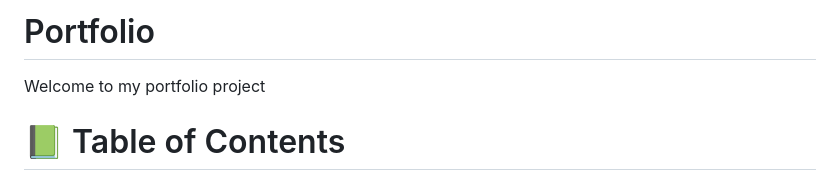
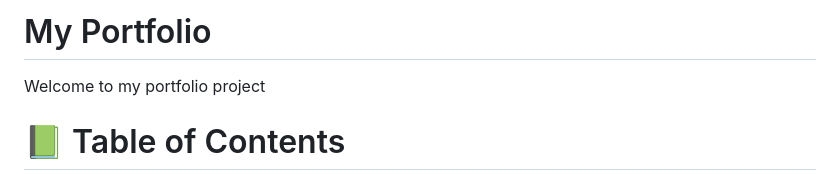
Before and after one commit to arnoldnekemiah/portfolio-m, a Markdown page: README.md, the part around the change. Rendered like a GitHub page.

```diff
--- a/README.md
+++ b/README.md
@@ -1,4 +1,4 @@
-# Portfolio
+# My Portfolio
 Welcome to my portfolio project
 
 <a name="readme-top"></a>
```
